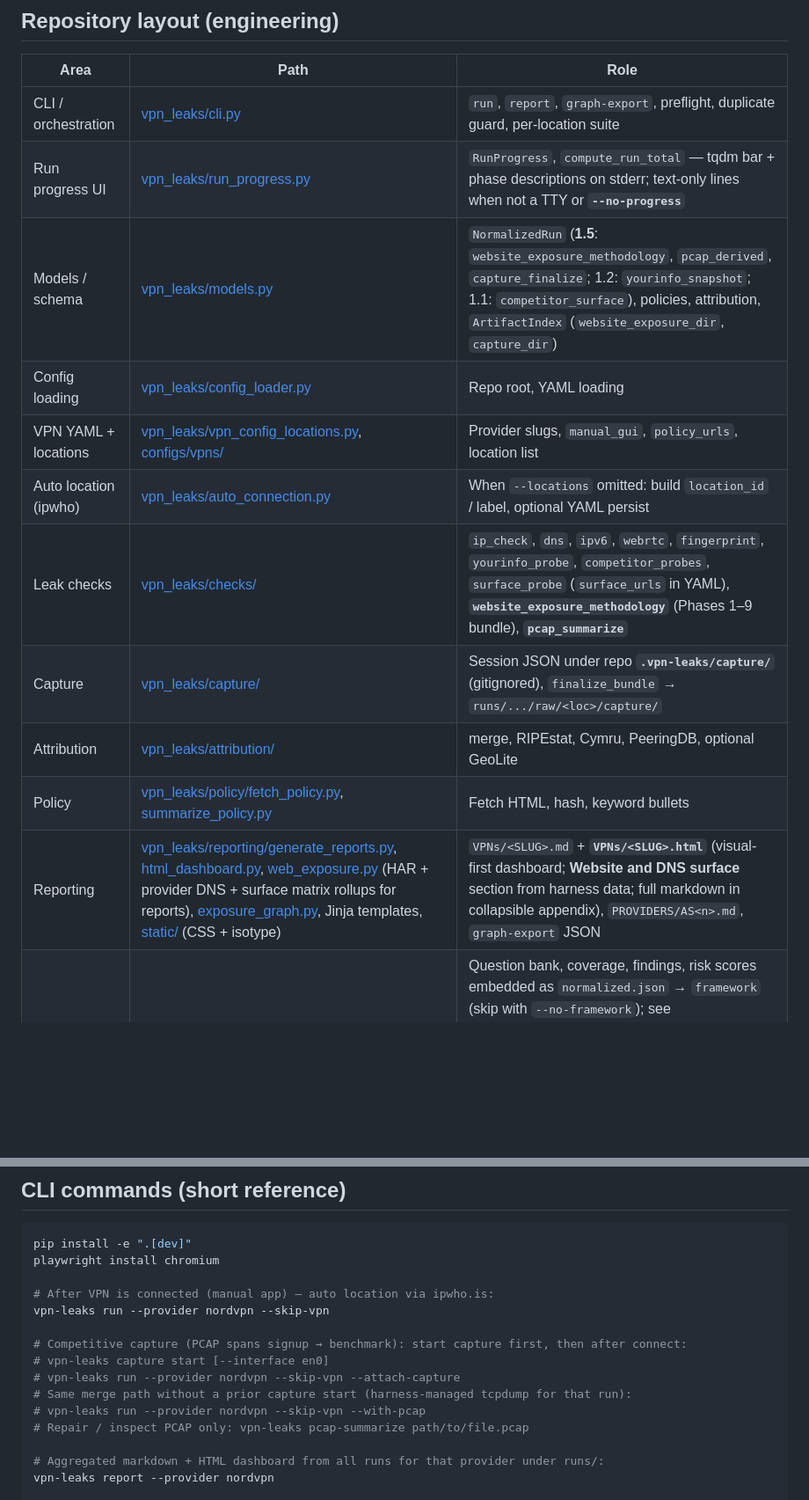
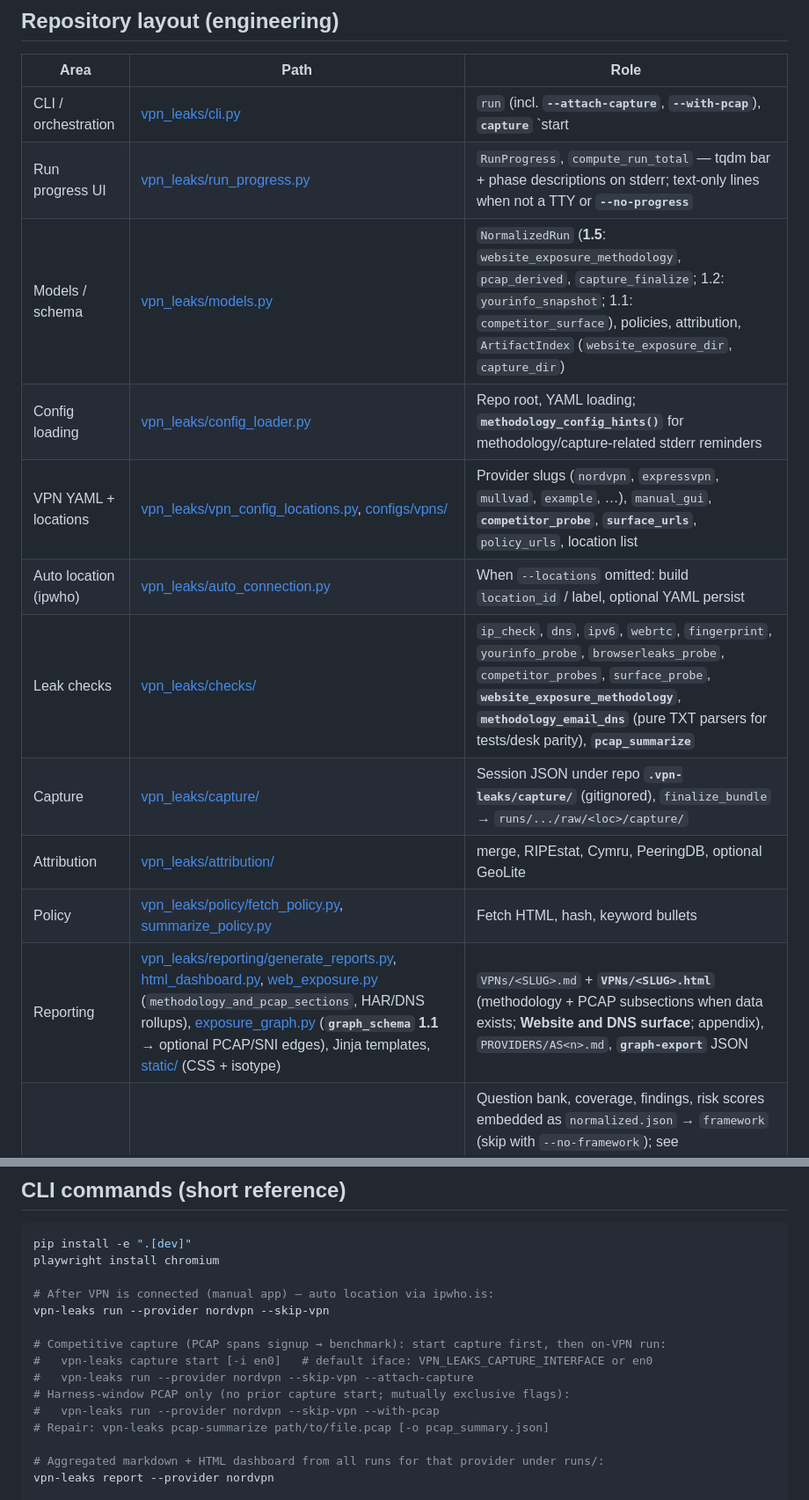
Before and after one commit to doxxcorp/vpn-leaks, a Markdown page: HANDOFF.md, 2 parts joined by grey strips. Shown at 88% size. Rendered like a GitHub page; blank space fills up the shorter version.

```diff
--- a/HANDOFF.md
+++ b/HANDOFF.md
@@ -23,17 +23,17 @@ It does **not** prove what a VPN stores on its servers or automate vendor deskto
 
 | Area | Path | Role |
 |------|------|------|
-| CLI / orchestration | [vpn_leaks/cli.py](vpn_leaks/cli.py) | `run`, `report`, `graph-export`, preflight, duplicate guard, per-location suite |
+| CLI / orchestration | [vpn_leaks/cli.py](vpn_leaks/cli.py) | `run` (incl. **`--attach-capture`**, **`--with-pcap`**), **`capture`** `start|status|abort`, **`pcap-summarize`**, `report`, `graph-export`, preflight, duplicate guard |
 | Run progress UI | [vpn_leaks/run_progress.py](vpn_leaks/run_progress.py) | `RunProgress`, `compute_run_total` — tqdm bar + phase descriptions on stderr; text-only lines when not a TTY or **`--no-progress`** |
 | Models / schema | [vpn_leaks/models.py](vpn_leaks/models.py) | `NormalizedRun` (**1.5**: `website_exposure_methodology`, `pcap_derived`, `capture_finalize`; 1.2: `yourinfo_snapshot`; 1.1: `competitor_surface`), policies, attribution, `ArtifactIndex` (`website_exposure_dir`, `capture_dir`) |
-| Config loading | [vpn_leaks/config_loader.py](vpn_leaks/config_loader.py) | Repo root, YAML loading |
-| VPN YAML + locations | [vpn_leaks/vpn_config_locations.py](vpn_leaks/vpn_config_locations.py), [configs/vpns/](configs/vpns/) | Provider slugs, `manual_gui`, `policy_urls`, location list |
+| Config loading | [vpn_leaks/config_loader.py](vpn_leaks/config_loader.py) | Repo root, YAML loading; **`methodology_config_hints()`** for methodology/capture-related stderr reminders |
+| VPN YAML + locations | [vpn_leaks/vpn_config_locations.py](vpn_leaks/vpn_config_locations.py), [configs/vpns/](configs/vpns/) | Provider slugs (`nordvpn`, `expressvpn`, `mullvad`, `example`, …), `manual_gui`, **`competitor_probe`**, **`surface_urls`**, `policy_urls`, location list |
 | Auto location (ipwho) | [vpn_leaks/auto_connection.py](vpn_leaks/auto_connection.py) | When `--locations` omitted: build `location_id` / label, optional YAML persist |
-| Leak checks | [vpn_leaks/checks/](vpn_leaks/checks/) | `ip_check`, `dns`, `ipv6`, `webrtc`, `fingerprint`, `yourinfo_probe`, `competitor_probes`, `surface_probe` (`surface_urls` in YAML), **`website_exposure_methodology`** (Phases 1–9 bundle), **`pcap_summarize`** |
+| Leak checks | [vpn_leaks/checks/](vpn_leaks/checks/) | `ip_check`, `dns`, `ipv6`, `webrtc`, `fingerprint`, `yourinfo_probe`, `browserleaks_probe`, `competitor_probes`, `surface_probe`, **`website_exposure_methodology`**, **`methodology_email_dns`** (pure TXT parsers for tests/desk parity), **`pcap_summarize`** |
 | Capture | [vpn_leaks/capture/](vpn_leaks/capture/) | Session JSON under repo **`.vpn-leaks/capture/`** (gitignored), `finalize_bundle` → `runs/.../raw/<loc>/capture/` |
 | Attribution | [vpn_leaks/attribution/](vpn_leaks/attribution/) | merge, RIPEstat, Cymru, PeeringDB, optional GeoLite |
 | Policy | [vpn_leaks/policy/fetch_policy.py](vpn_leaks/policy/fetch_policy.py), [summarize_policy.py](vpn_leaks/policy/summarize_policy.py) | Fetch HTML, hash, keyword bullets |
-| Reporting | [vpn_leaks/reporting/generate_reports.py](vpn_leaks/reporting/generate_reports.py), [html_dashboard.py](vpn_leaks/reporting/html_dashboard.py), [web_exposure.py](vpn_leaks/reporting/web_exposure.py) (HAR + provider DNS + surface matrix rollups for reports), [exposure_graph.py](vpn_leaks/reporting/exposure_graph.py), Jinja templates, [static/](vpn_leaks/reporting/static/) (CSS + isotype) | `VPNs/<SLUG>.md` + **`VPNs/<SLUG>.html`** (visual-first dashboard; **Website and DNS surface** section from harness data; full markdown in collapsible appendix), `PROVIDERS/AS<n>.md`, `graph-export` JSON |
+| Reporting | [vpn_leaks/reporting/generate_reports.py](vpn_leaks/reporting/generate_reports.py), [html_dashboard.py](vpn_leaks/reporting/html_dashboard.py), [web_exposure.py](vpn_leaks/reporting/web_exposure.py) (`methodology_and_pcap_sections`, HAR/DNS rollups), [exposure_graph.py](vpn_leaks/reporting/exposure_graph.py) (**`graph_schema` 1.1** → optional PCAP/SNI edges), Jinja templates, [static/](vpn_leaks/reporting/static/) (CSS + isotype) | `VPNs/<SLUG>.md` + **`VPNs/<SLUG>.html`** (methodology + PCAP subsections when data exists; **Website and DNS surface**; appendix), `PROVIDERS/AS<n>.md`, **`graph-export`** JSON |
 | SPEC framework | [vpn_leaks/framework/](vpn_leaks/framework/), [configs/framework/](configs/framework/) | Question bank, coverage, findings, risk scores embedded as `normalized.json` → `framework` (skip with `--no-framework`); see [docs/framework.md](docs/framework.md). Aggregated report **“Next steps”** copy is driven by [configs/framework/report_hints.yaml](configs/framework/report_hints.yaml) plus per-run notes from [coverage.py](vpn_leaks/framework/coverage.py) ([coverage_rollup.py](vpn_leaks/reporting/coverage_rollup.py) merge). |
 | Viewer | [viewer/](viewer/) | 3D graph of `graph-export` output (static HTML + CDN) |
 | Adapters | [vpn_leaks/adapters/](vpn_leaks/adapters/) | `manual`, `wireguard`, registry |
@@ -50,12 +50,12 @@ playwright install chromium
 # After VPN is connected (manual app) — auto location via ipwho.is:
 vpn-leaks run --provider nordvpn --skip-vpn
 
-# Competitive capture (PCAP spans signup → benchmark): start capture first, then after connect:
-# vpn-leaks capture start [--interface en0]
-# vpn-leaks run --provider nordvpn --skip-vpn --attach-capture
-# Same merge path without a prior capture start (harness-managed tcpdump for that run):
-# vpn-leaks run --provider nordvpn --skip-vpn --with-pcap
-# Repair / inspect PCAP only: vpn-leaks pcap-summarize path/to/file.pcap
+# Competitive capture (PCAP spans signup → benchmark): start capture first, then on-VPN run:
+#   vpn-leaks capture start [-i en0]   # default iface: VPN_LEAKS_CAPTURE_INTERFACE or en0
+#   vpn-leaks run --provider nordvpn --skip-vpn --attach-capture
+# Harness-window PCAP only (no prior capture start; mutually exclusive flags):
+#   vpn-leaks run --provider nordvpn --skip-vpn --with-pcap
+# Repair: vpn-leaks pcap-summarize path/to/file.pcap [-o pcap_summary.json]
 
 # Aggregated markdown + HTML dashboard from all runs for that provider under runs/:
 vpn-leaks report --provider nordvpn
```
Also changed, not shown: other parts of HANDOFF.md (+17 -11 lines).
